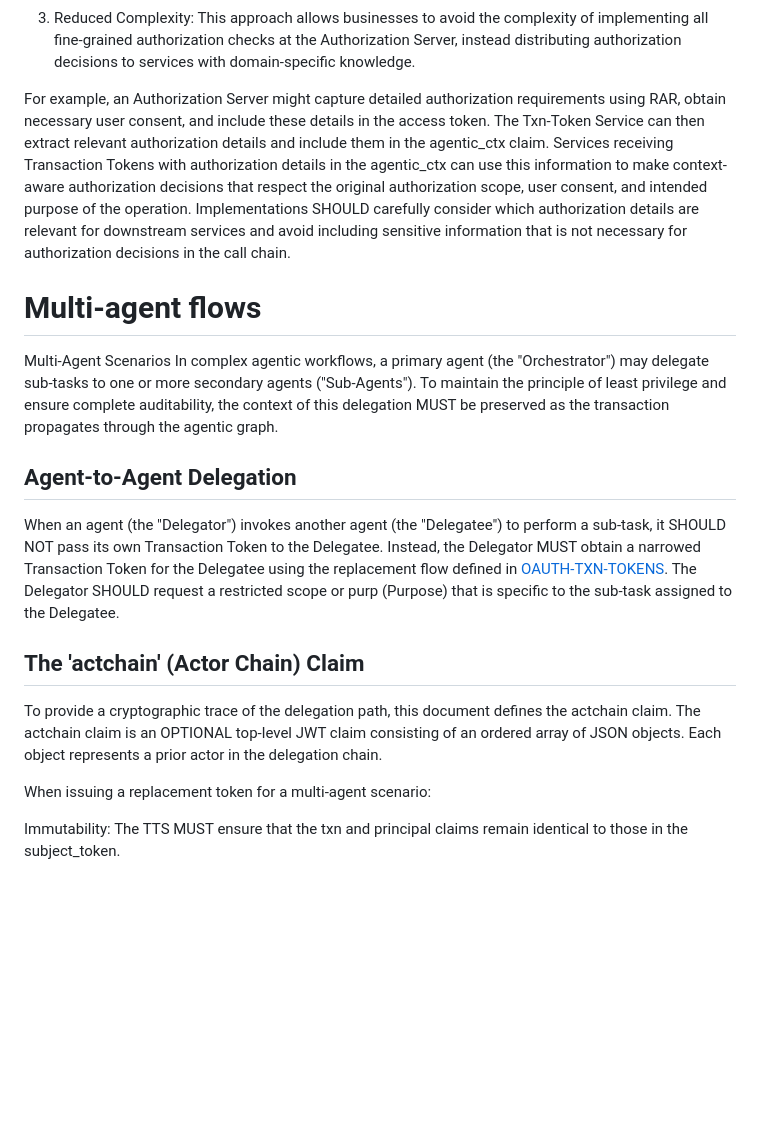
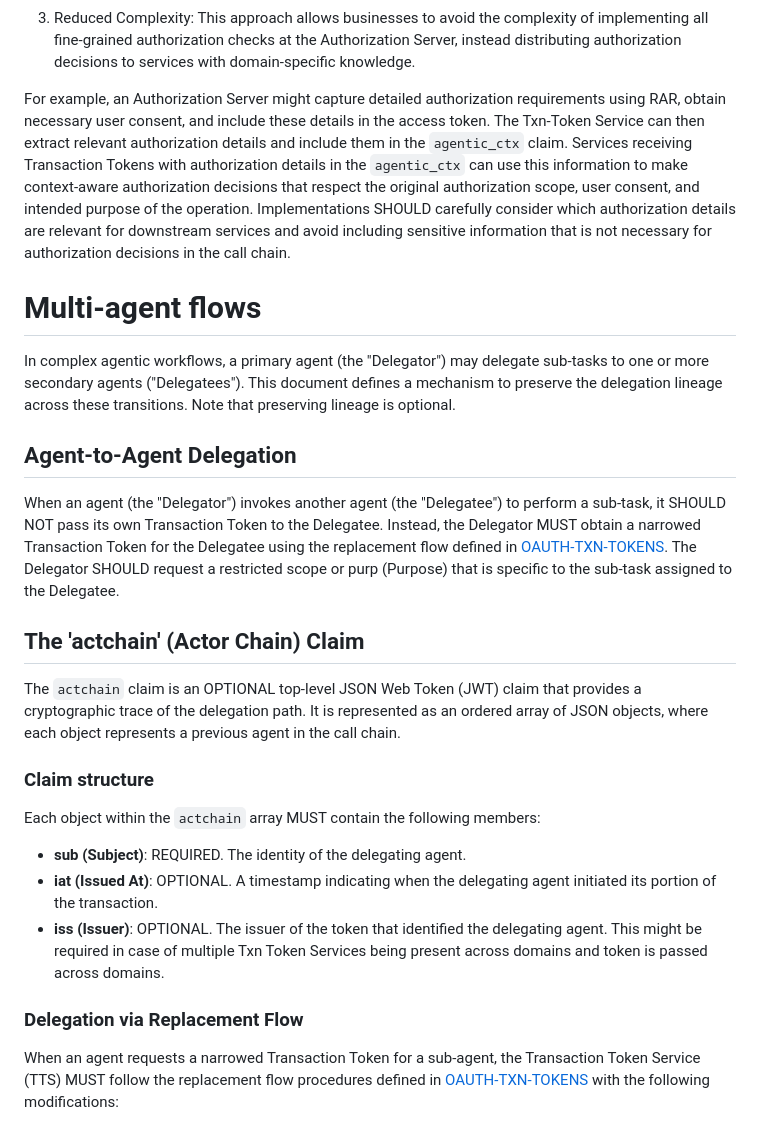
Before and after one commit to ashayraut/oauth-transactiontokens-for-agents, a Markdown page: draft-oauth-transaction-tokens-for-agents.md, the part around one of its changes. Drawn GitHub-style; blank space fills up the shorter version.

```diff
--- a/draft-oauth-transaction-tokens-for-agents.md
+++ b/draft-oauth-transaction-tokens-for-agents.md
@@ -383,20 +383,24 @@ Deferred Policy Enforcement: Authorization details can be captured and validated
 
 3. Reduced Complexity: This approach allows businesses to avoid the complexity of implementing all fine-grained authorization checks at the Authorization Server, instead distributing authorization decisions to services with domain-specific knowledge.
 
-For example, an Authorization Server might capture detailed authorization requirements using RAR, obtain necessary user consent, and include these details in the access token. The Txn-Token Service can then extract relevant authorization details and include them in the agentic_ctx claim. Services receiving Transaction Tokens with authorization details in the agentic_ctx can use this information to make context-aware authorization decisions that respect the original authorization scope, user consent, and intended purpose of the operation. Implementations SHOULD carefully consider which authorization details are relevant for downstream services and avoid including sensitive information that is not necessary for authorization decisions in the call chain.
+For example, an Authorization Server might capture detailed authorization requirements using RAR, obtain necessary user consent, and include these details in the access token. The Txn-Token Service can then extract relevant authorization details and include them in the `agentic_ctx` claim. Services receiving Transaction Tokens with authorization details in the `agentic_ctx` can use this information to make context-aware authorization decisions that respect the original authorization scope, user consent, and intended purpose of the operation. Implementations SHOULD carefully consider which authorization details are relevant for downstream services and avoid including sensitive information that is not necessary for authorization decisions in the call chain.
 
 # Multi-agent flows
-Multi-Agent Scenarios In complex agentic workflows, a primary agent (the "Orchestrator") may delegate sub-tasks to one or more secondary agents ("Sub-Agents"). To maintain the principle of least privilege and ensure complete auditability, the context of this delegation MUST be preserved as the transaction propagates through the agentic graph.
+In complex agentic workflows, a primary agent (the "Delegator") may delegate sub-tasks to one or more secondary agents ("Delegatees"). This document defines a mechanism to preserve the delegation lineage across these transitions. Note that preserving lineage is optional.
 
 ## Agent-to-Agent Delegation
 When an agent (the "Delegator") invokes another agent (the "Delegatee") to perform a sub-task, it SHOULD NOT pass its own Transaction Token to the Delegatee. Instead, the Delegator MUST obtain a narrowed Transaction Token for the Delegatee using the replacement flow defined in [OAUTH-TXN-TOKENS](https://drafts.oauth.net/oauth-transaction-tokens/draft-ietf-oauth-transaction-tokens.html). The Delegator SHOULD request a restricted scope or purp (Purpose) that is specific to the sub-task assigned to the Delegatee.
 
 ## The 'actchain' (Actor Chain) Claim
 
-To provide a cryptographic trace of the delegation path, this document defines the actchain claim.
-The actchain claim is an OPTIONAL top-level JWT claim consisting of an ordered array of JSON objects. Each object represents a prior actor in the delegation chain.
+The `actchain` claim is an OPTIONAL top-level JSON Web Token (JWT) claim that provides a cryptographic trace of the delegation path. It is represented as an ordered array of JSON objects, where each object represents a previous agent in the call chain.
 
-When issuing a replacement token for a multi-agent scenario:
+### Claim structure
+Each object within the `actchain` array MUST contain the following members:
+* **sub (Subject)**: REQUIRED. The identity of the delegating agent.
+* **iat (Issued At)**: OPTIONAL. A timestamp indicating when the delegating agent initiated its portion of the transaction.
+* **iss (Issuer)**: OPTIONAL. The issuer of the token that identified the delegating agent. This might be required in case of multiple Txn Token Services being present across domains and token is passed across domains.
 
-Immutability: The TTS MUST ensure that the txn and principal claims remain identical to those in the subject_token.
+### Delegation via Replacement Flow
+When an agent requests a narrowed Transaction Token for a sub-agent, the Transaction Token Service (TTS) MUST follow the replacement flow procedures defined in [OAUTH-TXN-TOKENS](https://drafts.oauth.net/oauth-transaction-tokens/draft-ietf-oauth-transaction-tokens.html) with the following modifications:
 
```
Also changed, not shown: other parts of draft-oauth-transaction-tokens-for-agents.md (+78 -48 lines).
